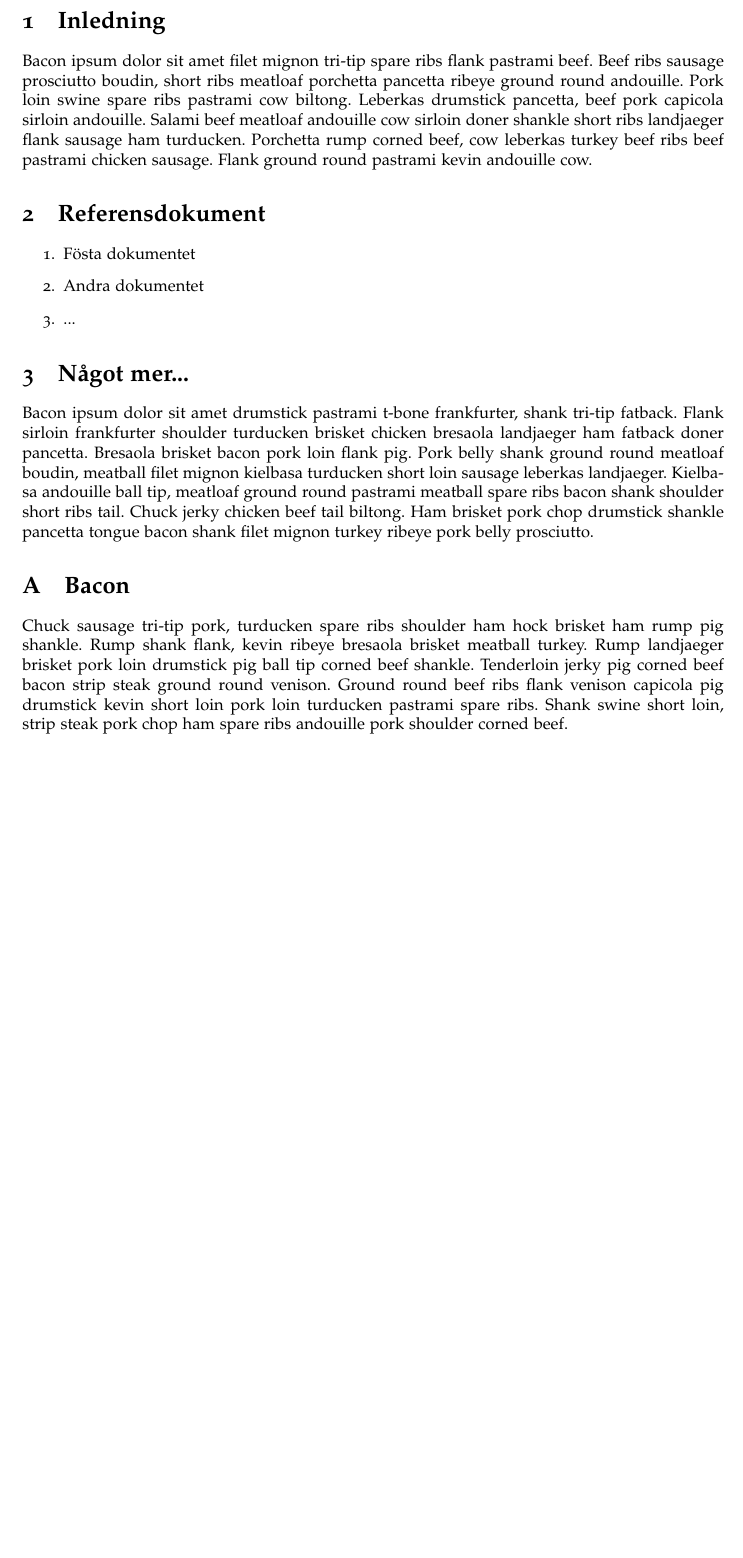
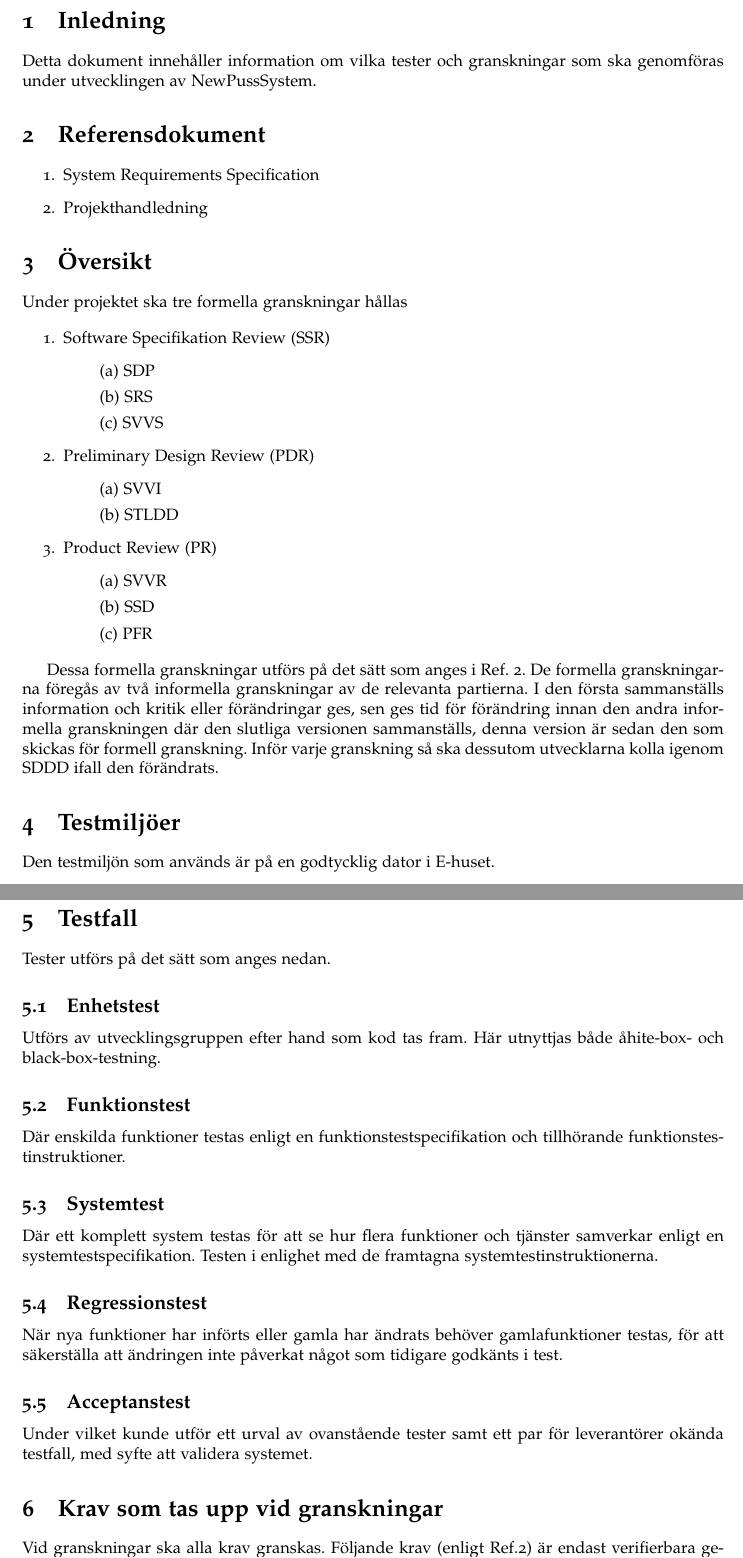
Before and after one commit to ada10lgu/etsn05, a LaTeX document (documentation/SVVS/svvs.tex): part of page 2 of 2 before the commit and two parts of pages 2 and 3 of 6 after it, the two joined at a grey line, cut so that both start at the same text, the shorter picture padded with empty space. Compiled offline with pdfLaTeX.

Commit message:
svvs 0.1

```diff
--- a/documentation/SVVS/svvs.tex
+++ b/documentation/SVVS/svvs.tex
@@ -4,6 +4,7 @@
 \marginsize{3cm}{3cm}{3cm}{3cm}
 \usepackage[utf8]{inputenc}
 \usepackage[T1]{fontenc}
+\usepackage{enumitem}
 
 \usepackage[swedish]{babel}
 \usepackage{epstopdf}     % För svensk avstavning och svenska
@@ -16,14 +17,18 @@
 \fancyhf{}
 \fancyhead[L]{Ansvarig: TG}
 \fancyhead[C]{Datum: \today}
-\fancyhead[R]{Version: 1.0}
+\fancyhead[R]{Version: 0.1}
 
 
+\newlist{FT}{enumerate}{1}
+\setlist[FT]{label=FT\arabic*:}
 
+\newlist{ST}{enumerate}{1}
+\setlist[ST]{label=ST\arabic*:}
 
 
 \title{SVVS - Software Verification and Validation Specification: NewPussSystem}
-\author{Testgruppen \\ Chefen | Testare 1 | Testare 2 \\ Testare 3 | Testare 4}
+\author{Testgruppen \\ Axel Ulmestig | Axel Goteman | Sefik Ceric \\ Victor Johnsson | Johan Kellerth Fredlund}
 \date{}
 
 \begin{document}
@@ -42,15 +47,78 @@ Ver. & Datum & Ansv. & Beskrivning \\\hline
 \end{tabular}
 \section{Inledning}
 
-Bacon ipsum dolor sit amet filet mignon tri-tip spare ribs flank pastrami beef. Beef ribs sausage prosciutto boudin, short ribs meatloaf porchetta pancetta ribeye ground round andouille. Pork loin swine spare ribs pastrami cow biltong. Leberkas drumstick pancetta, beef pork capicola sirloin andouille. Salami beef meatloaf andouille cow sirloin doner shankle short ribs landjaeger flank sausage ham turducken. Porchetta rump corned beef, cow leberkas turkey beef ribs beef pastrami chicken sausage. Flank ground round pastrami kevin andouille cow.
+Detta dokument innehåller information om vilka tester och granskningar som ska genomföras under utvecklingen av NewPussSystem.
 
 \section{Referensdokument}
 \begin{enumerate}
-\item Fösta dokumentet
-\item Andra dokumentet
-\item ...
+\item System Requirements Specification
+\item Projekthandledning
+\end{enumerate}
+
+\section{Översikt}
+
+Under projektet ska tre formella granskningar hållas
+
+\begin{enumerate}
+
+
+\item Software Specifikation Review (SSR)
+\begin{itemize}
+\item [](a) SDP
+\item [](b) SRS
+\item [](c) SVVS
+\end{itemize}
+
+
+\item Preliminary Design Review (PDR)
+\begin{itemize}
+\item [](a) SVVI
+\item [](b) STLDD
+\end{itemize}
+
+
+\item Product Review (PR)
+\begin{itemize}
+\item [](a) SVVR
+\item [](b) SSD
+\item [](c) PFR
+\end{itemize}
+
 
 \end{enumerate}
 
-\section{Något mer...}
-Bacon ipsum dolor sit amet drumstick pastrami t-bone frankfurter, shank tri-tip fatback. Flank sirloin frankfurter shoulder turducken brisket chicken bresaola landjaeger ham fatback doner pancetta. Bresaola brisket bacon pork loin flank pig. Pork belly shank ground round meatloaf boudin, meatball filet mignon kielbasa turducken short loin sausage leberkas landjaeger. Kielbasa andouille ball tip, meatloaf ground round pastrami meatball spare ribs bacon shank shoulder short ribs tail. Chuck jerky chicken beef tail biltong. Ham brisket pork chop drumstick shankle pancetta tongue bacon shank filet mignon turkey ribeye pork belly prosciutto.
+Dessa formella granskningar utförs på det sätt som anges i Ref. 2. De formella granskningarna föregås av två informella granskningar av de relevanta partierna. I den första sammanställs information och kritik eller förändringar ges, sen ges tid för förändring innan den andra informella granskningen där den slutliga versionen sammanställs, denna version är sedan den som skickas för formell granskning. Inför varje granskning så ska dessutom utvecklarna kolla igenom SDDD ifall den förändrats.
+
+
+\section{Testmiljöer}
+
+Den testmiljön som används är på en godtycklig dator i E-huset.
+
+\section{Testfall}
+
+Tester utförs på det sätt som anges nedan.
+
+\subsection{Enhetstest}
+
+Utförs av utvecklingsgruppen efter hand som kod tas fram. Här utnyttjas både "white-box"- och "black-box"-testning.
+
+\subsection{Funktionstest}
+
+Där enskilda funktioner testas enligt en funktionstestspecifikation och tillhörande funktionstestinstruktioner.
+
+\subsection{Systemtest}
+
+Där ett komplett system testas för att se hur flera funktioner och tjänster samverkar enligt en systemtestspecifikation. Testen i enlighet med de framtagna systemtestinstruktionerna.
+
+\subsection{Regressionstest}
+
+När nya funktioner har införts eller gamla har ändrats behöver "gamla" funktioner testas, för att säkerställa att ändringen inte påverkat något som tidigare godkänts i test.
+
+\subsection{Acceptanstest}
+
+Under vilket kunde utför ett urval av ovanstående tester samt ett par för leverantörer okända testfall, med syfte att validera systemet.
+
+\section{Krav som tas upp vid granskningar}
+
+Vid granskningar ska alla krav granskas.
+Följande krav (enligt Ref.2) är endast verifierbara genom granskningar: 8.1.1, 8.1.2, 9.1.1, 9.1.2, 9.1.3, 9.1.4.
@@ -57,5 +137,3 @@ Bacon ipsum dolor sit amet drumstick pastrami t-bone frankfurter, shank tri-tip
 
 \begin{appendices}
 
-\section{Bacon}
-Chuck sausage tri-tip pork, turducken spare ribs shoulder ham hock brisket ham rump pig shankle. Rump shank flank, kevin ribeye bresaola brisket meatball turkey. Rump landjaeger brisket pork loin drumstick pig ball tip corned beef shankle. Tenderloin jerky pig corned beef bacon strip steak ground round venison. Ground round beef ribs flank venison capicola pig drumstick kevin short loin pork loin turducken pastrami spare ribs. Shank swine short loin, strip steak pork chop ham spare ribs andouille pork shoulder corned beef.
```
Also changed, not shown: documentation/SVVS/svvs.pdf, documentation/SVVS/svvs.tex (200 more changed lines).
